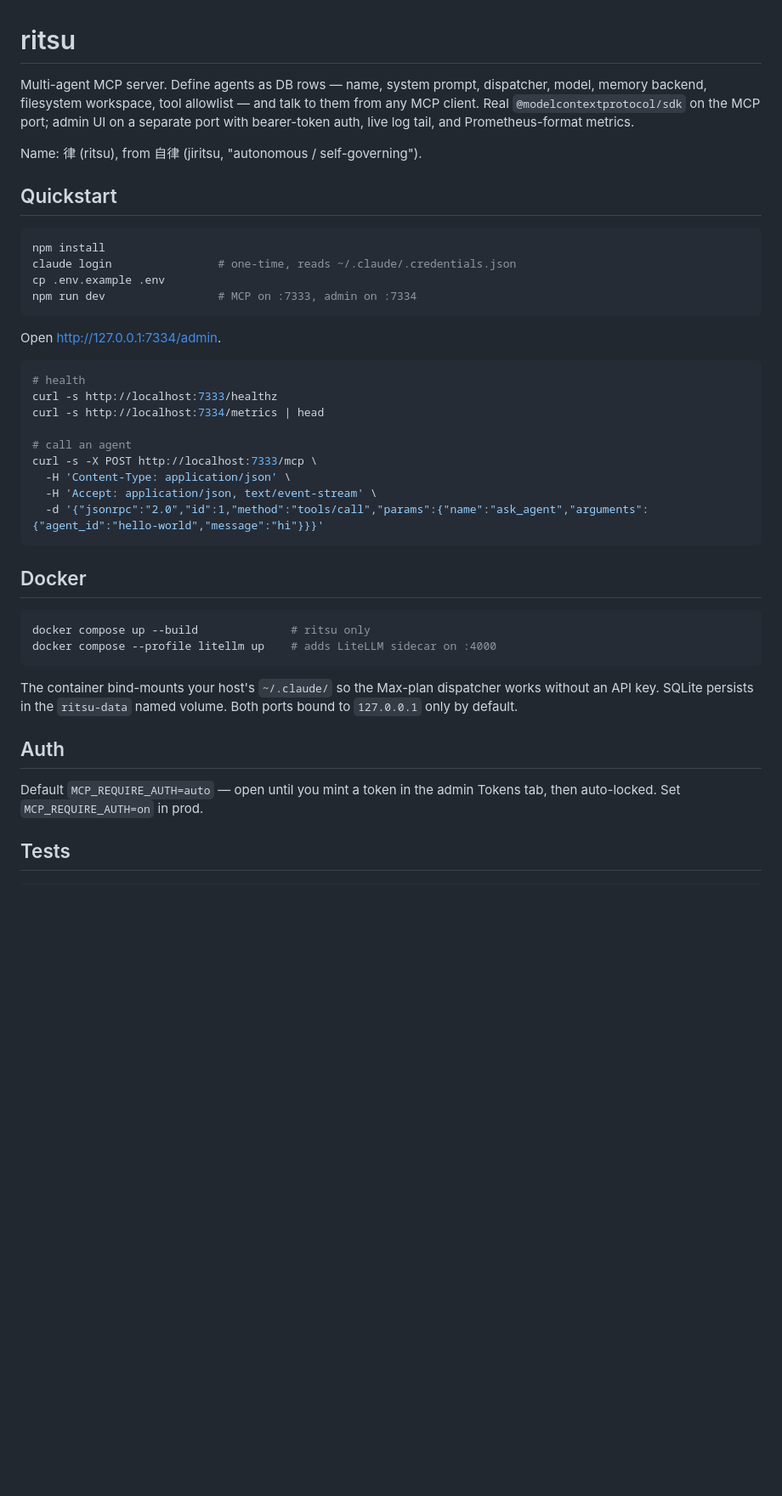
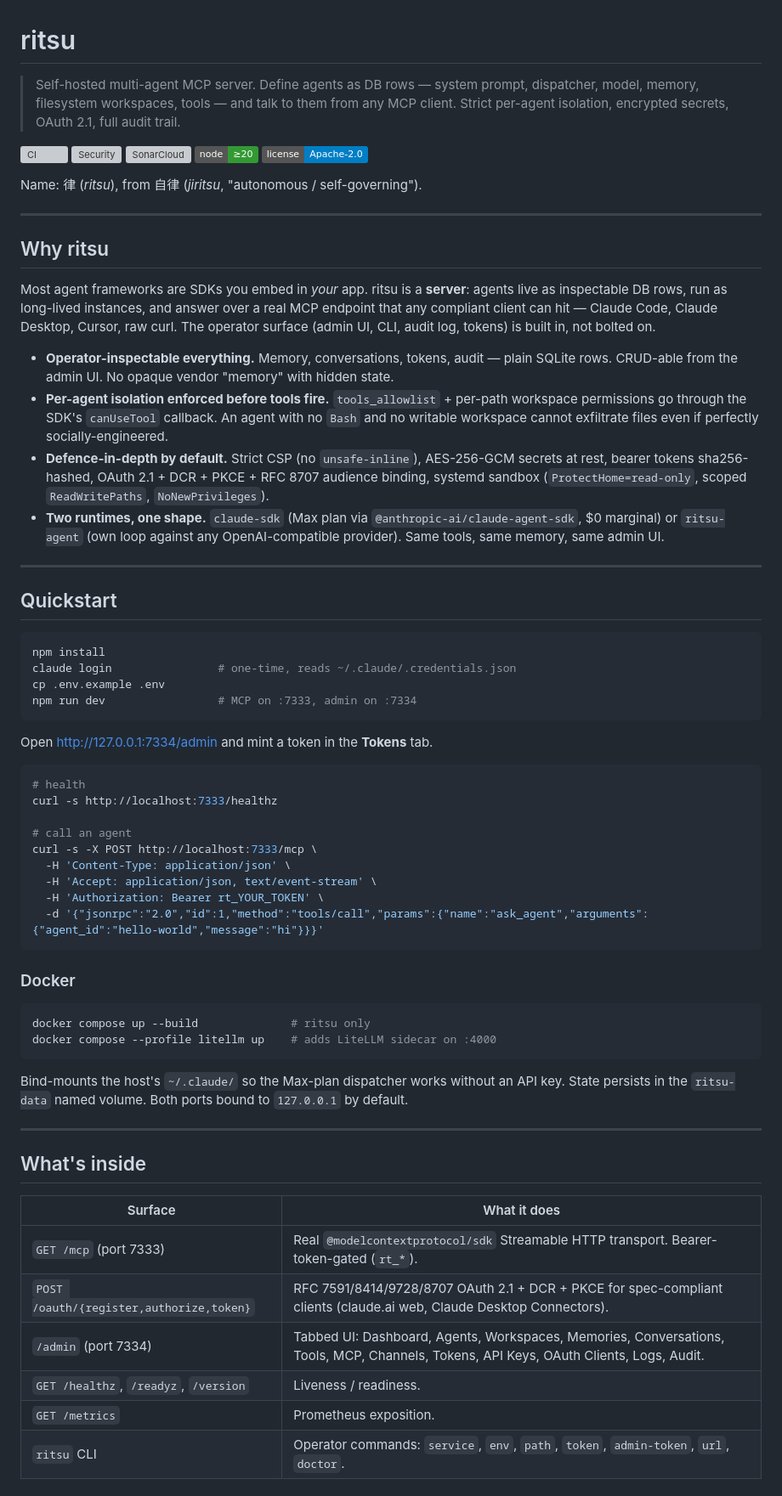
Before and after one commit to Horizon-Digital-Engineering/ritsu, a Markdown page: README.md, the part around one of its changes. Shown at 85% size. GitHub-like rendering; badges without logos; blank space fills up the shorter version; grey boxes are pictures that could not be loaded.

````diff
--- a/README.md
+++ b/README.md
@@ -1,8 +1,27 @@
 # ritsu
 
-Multi-agent MCP server. Define agents as DB rows — name, system prompt, dispatcher, model, memory backend, filesystem workspace, tool allowlist — and talk to them from any MCP client. Real `@modelcontextprotocol/sdk` on the MCP port; admin UI on a separate port with bearer-token auth, live log tail, and Prometheus-format metrics.
+> Self-hosted multi-agent MCP server. Define agents as DB rows — system prompt, dispatcher, model, memory, filesystem workspaces, tools — and talk to them from any MCP client. Strict per-agent isolation, encrypted secrets, OAuth 2.1, full audit trail.
 
-Name: 律 (ritsu), from 自律 (jiritsu, "autonomous / self-governing").
+[![CI](https://github.com/Horizon-Digital-Engineering/ritsu/actions/workflows/ci.yml/badge.svg)](https://github.com/Horizon-Digital-Engineering/ritsu/actions/workflows/ci.yml)
+[![Security](https://github.com/Horizon-Digital-Engineering/ritsu/actions/workflows/security.yml/badge.svg)](https://github.com/Horizon-Digital-Engineering/ritsu/actions/workflows/security.yml)
+[![SonarCloud](https://sonarcloud.io/api/project_badges/measure?project=Horizon-Digital-Engineering_ritsu&metric=alert_status)](https://sonarcloud.io/dashboard?id=Horizon-Digital-Engineering_ritsu)
+[![Node](https://img.shields.io/badge/node-%E2%89%A520-339933?logo=node.js&logoColor=white)](https://nodejs.org/)
+[![License](https://img.shields.io/badge/license-Apache--2.0-blue.svg)](LICENSE)
+
+Name: 律 (*ritsu*), from 自律 (*jiritsu*, "autonomous / self-governing").
+
+---
+
+## Why ritsu
+
+Most agent frameworks are SDKs you embed in *your* app. ritsu is a **server**: agents live as inspectable DB rows, run as long-lived instances, and answer over a real MCP endpoint that any compliant client can hit — Claude Code, Claude Desktop, Cursor, raw curl. The operator surface (admin UI, CLI, audit log, tokens) is built in, not bolted on.
+
+- **Operator-inspectable everything.** Memory, conversations, tokens, audit — plain SQLite rows. CRUD-able from the admin UI. No opaque vendor "memory" with hidden state.
+- **Per-agent isolation enforced before tools fire.** `tools_allowlist` + per-path workspace permissions go through the SDK's `canUseTool` callback. An agent with no `Bash` and no writable workspace cannot exfiltrate files even if perfectly socially-engineered.
+- **Defence-in-depth by default.** Strict CSP (no `unsafe-inline`), AES-256-GCM secrets at rest, bearer tokens sha256-hashed, OAuth 2.1 + DCR + PKCE + RFC 8707 audience binding, systemd sandbox (`ProtectHome=read-only`, scoped `ReadWritePaths`, `NoNewPrivileges`).
+- **Two runtimes, one shape.** `claude-sdk` (Max plan via `@anthropic-ai/claude-agent-sdk`, $0 marginal) or `ritsu-agent` (own loop against any OpenAI-compatible provider). Same tools, same memory, same admin UI.
+
+---
 
 ## Quickstart
 
@@ -13,32 +32,39 @@ cp .env.example .env
 npm run dev                 # MCP on :7333, admin on :7334
 ```
 
-Open <http://127.0.0.1:7334/admin>.
+Open <http://127.0.0.1:7334/admin> and mint a token in the **Tokens** tab.
 
 ```bash
 # health
 curl -s http://localhost:7333/healthz
-curl -s http://localhost:7334/metrics | head
 
 # call an agent
 curl -s -X POST http://localhost:7333/mcp \
   -H 'Content-Type: application/json' \
   -H 'Accept: application/json, text/event-stream' \
+  -H 'Authorization: Bearer rt_YOUR_TOKEN' \
   -d '{"jsonrpc":"2.0","id":1,"method":"tools/call","params":{"name":"ask_agent","arguments":{"agent_id":"hello-world","message":"hi"}}}'
 ```
 
-## Docker
+### Docker
 
 ```bash
 docker compose up --build              # ritsu only
 docker compose --profile litellm up    # adds LiteLLM sidecar on :4000
 ```
 
-The container bind-mounts your host's `~/.claude/` so the Max-plan dispatcher works without an API key. SQLite persists in the `ritsu-data` named volume. Both ports bound to `127.0.0.1` only by default.
+Bind-mounts the host's `~/.claude/` so the Max-plan dispatcher works without an API key. State persists in the `ritsu-data` named volume. Both ports bound to `127.0.0.1` by default.
 
-## Auth
+---
 
-Default `MCP_REQUIRE_AUTH=auto` — open until you mint a token in the admin Tokens tab, then auto-locked. Set `MCP_REQUIRE_AUTH=on` in prod.
+## What's inside
 
-## Tests
+| Surface | What it does |
+|---|---|
+| `GET /mcp` (port 7333) | Real `@modelcontextprotocol/sdk` Streamable HTTP transport. Bearer-token-gated (`rt_*`). |
+| `POST /oauth/{register,authorize,token}` | RFC 7591/8414/9728/8707 OAuth 2.1 + DCR + PKCE for spec-compliant clients (claude.ai web, Claude Desktop Connectors). |
+| `/admin` (port 7334) | Tabbed UI: Dashboard, Agents, Workspaces, Memories, Conversations, Tools, MCP, Channels, Tokens, API Keys, OAuth Clients, Logs, Audit. |
+| `GET /healthz`, `/readyz`, `/version` | Liveness / readiness. |
+| `GET /metrics` | Prometheus exposition. |
+| `ritsu` CLI | Operator commands: `service`, `env`, `path`, `token`, `admin-token`, `url`, `doctor`. |
 
````
Also changed, not shown: other parts of README.md (+73 -53 lines).
